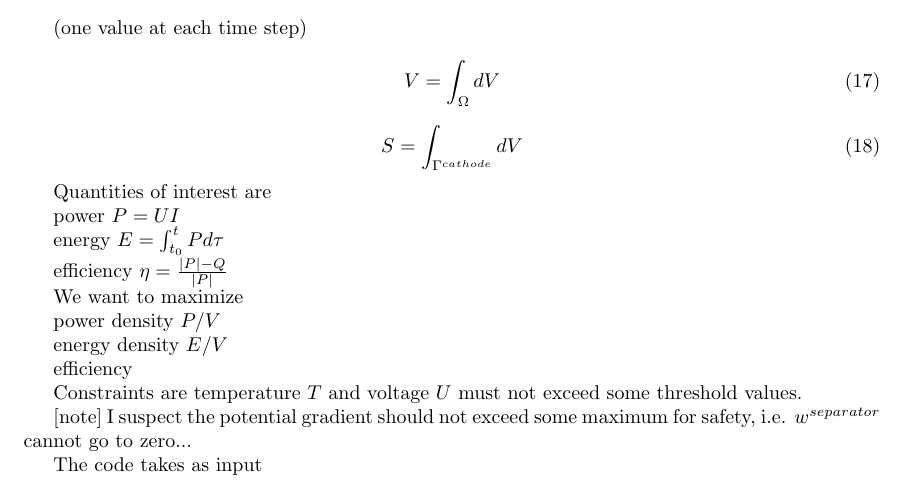
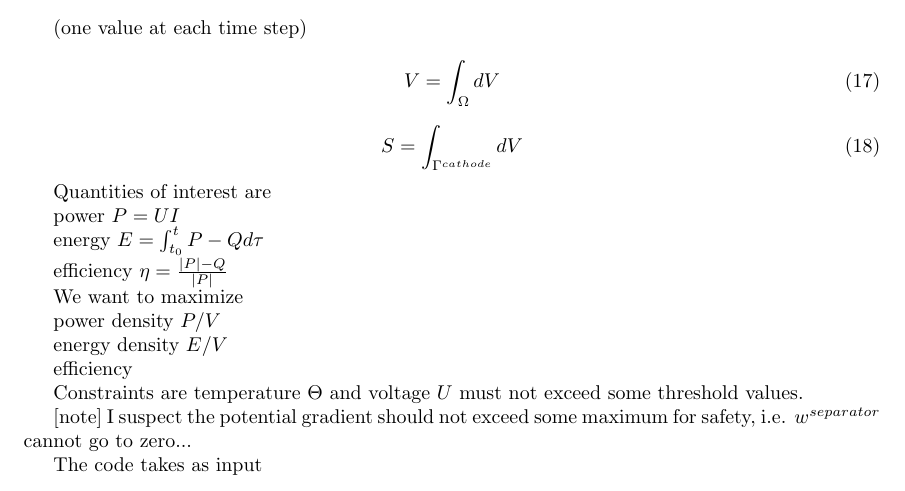
Before and after one commit to ORNL-CEES/Cap, a LaTeX document (doc/doc.tex): part of page 4 of 6, cut so that both start at the same text. Compiled offline with pdfLaTeX.

```diff
--- a/doc/doc.tex
+++ b/doc/doc.tex
@@ -279,7 +279,7 @@
 
 power $P=UI$
 
-energy $E=\int_{t_0}^t P d\tau$
+energy $E=\int_{t_0}^t P - Q d\tau$
 
 efficiency $\eta=\frac{|P|-Q}{|P|}$
 
@@ -292,7 +292,7 @@
 efficiency
 
 Constraints are
-temperature $T$ and voltage $U$ must not exceed some threshold values.
+temperature $\Theta$ and voltage $U$ must not exceed some threshold values.
 
 [note]
 I suspect the potential gradient should not exceed some maximum for safety,
```
Also changed, not shown: 2 other files.
